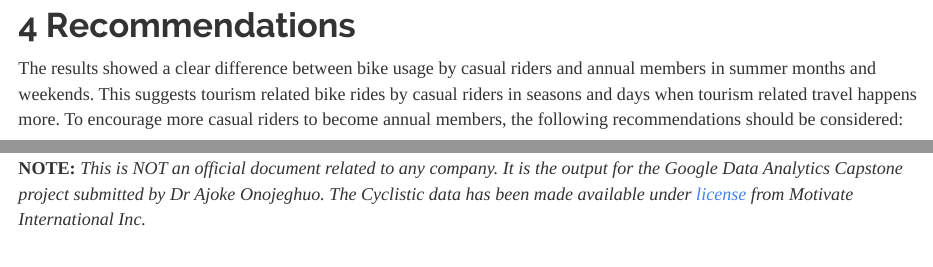
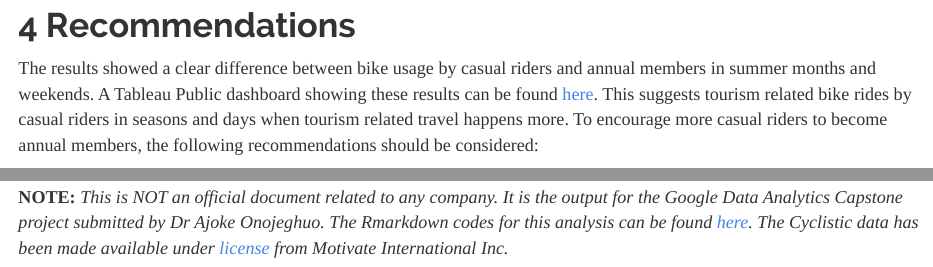
Before and after one commit to aonojeghuo/Google-Data-Analytics-Capstone-Project, an R Markdown document (Capstone_RKnit report from Markdown4.Rmd): the page in a window 1100 px wide, from 3390 px down, and a second part further down, joined at a grey line. Rendered offline with R 4.5, knitr and Pandoc, with nearby package versions; some code elsewhere in the file could not run offline.

Commit message:
Updated link to Tableau Public Dashboard

```diff
--- a/Capstone_RKnit report from Markdown4.Rmd
+++ b/Capstone_RKnit report from Markdown4.Rmd
@@ -241,7 +241,7 @@ grid.arrange(A1,B1,ncol=1)
 \
 
 # Recommendations
-The results showed a clear difference between bike usage by casual riders and annual members in summer months and weekends. This suggests tourism related bike rides by casual riders in seasons and days when tourism related travel happens more. To encourage more casual riders to become annual members, the following recommendations should be considered:
+The results showed a clear difference between bike usage by casual riders and annual members in summer months and weekends. A Tableau Public dashboard showing these results can be found [here](https://public.tableau.com/app/profile/ajoke.onojeghuo/viz/CyclisticDataAnalysis_16527444370630/Dashboard1). This suggests tourism related bike rides by casual riders in seasons and days when tourism related travel happens more. To encourage more casual riders to become annual members, the following recommendations should be considered:
 
 * Annual memberships targeting casual riders should come with perks such as discounted shopping in partner stores in the Chicago area and Illinois as a whole. This could also be extended to customers who live outside Illinois but in neighboring states such as Wisconsin, Iowa, and Indiana.
 * Ad campaigns should target users of tourism sites such as AirBnB and Booking.com in the Chicago area and neigbouring counties on Google, Instagram, Facebook and other social media platforms. Ads on platforms popular with youths will ensure that students of Northwestern University get to see the Ads too. The Ads should include a direct link to the membership registration page of Cyclistic. This will make it easier for regular casual riders to register without searching or navigating the website. This page should be interactive and customer-friendly enough to ensure that registration can be completed in less than 10 minutes.
@@ -250,4 +250,6 @@ The results showed a clear difference between bike usage by casual riders and an
 \
 
 **NOTE:**
-*This is NOT an official document related to any company. It is the output for the Google Data Analytics Capstone project submitted by Dr Ajoke Onojeghuo. The Cyclistic data has been made available under [license](https://ride.divvybikes.com/data-license-agreement) from Motivate International Inc.*
+*This is NOT an official document related to any company. It is the output for the Google Data Analytics Capstone project submitted by Dr Ajoke Onojeghuo. The Rmarkdown codes for this analysis can be found [here](https://github.com/aonojeghuo/Google-Data-Analytics-Capstone-Project/blob/main/Capstone_RKnit%20report%20from%20Markdown4.Rmd). The Cyclistic data has been made available under [license](https://ride.divvybikes.com/data-license-agreement) from Motivate International Inc.*
+
+\
```
Also changed, not shown: 1 other file.
